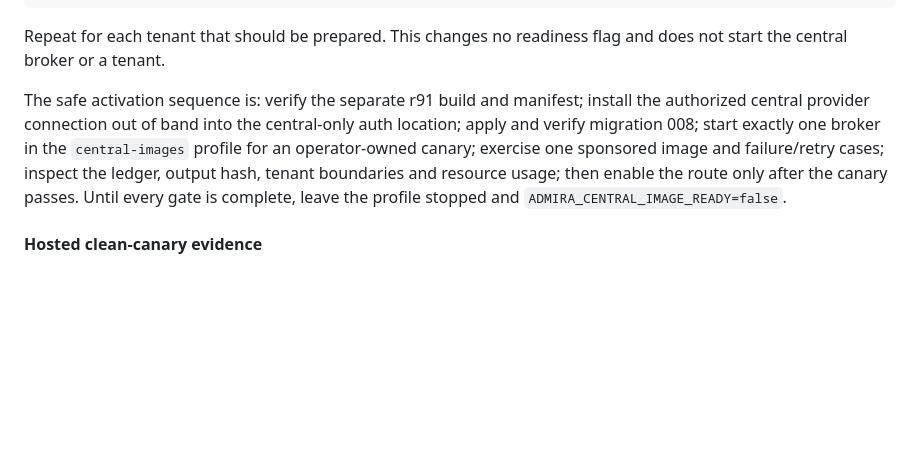
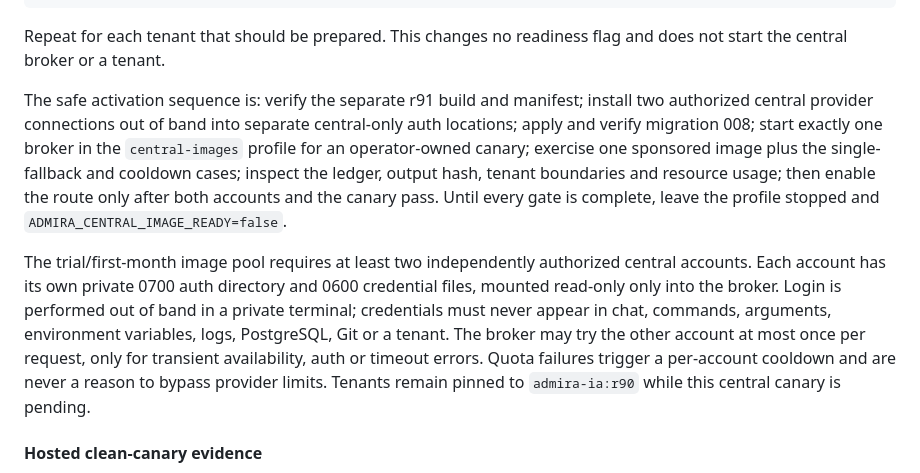
Before and after one commit to dorianjoe777/meta-ads-agent, a Markdown page: deploy/contabo/README.md, the part around the change. Rendered like a GitHub page; blank space fills up the shorter version.

Commit message:
docs(contabo): define dual central image account pool

```diff
--- a/deploy/contabo/README.md
+++ b/deploy/contabo/README.md
@@ -176,13 +176,23 @@ Repeat for each tenant that should be prepared. This changes no readiness flag
 and does not start the central broker or a tenant.
 
 The safe activation sequence is: verify the separate r91 build and manifest;
-install the authorized central provider connection out of band into the
-central-only auth location; apply and verify migration 008; start exactly one
+install two authorized central provider connections out of band into separate
+central-only auth locations; apply and verify migration 008; start exactly one
 broker in the `central-images` profile for an operator-owned canary; exercise
-one sponsored image and failure/retry cases; inspect the ledger, output hash,
-tenant boundaries and resource usage; then enable the route only after the
-canary passes. Until every gate is complete, leave the profile stopped and
-`ADMIRA_CENTRAL_IMAGE_READY=false`.
+one sponsored image plus the single-fallback and cooldown cases; inspect the
+ledger, output hash, tenant boundaries and resource usage; then enable the route
+only after both accounts and the canary pass. Until every gate is complete,
+leave the profile stopped and `ADMIRA_CENTRAL_IMAGE_READY=false`.
+
+The trial/first-month image pool requires at least two independently authorized
+central accounts. Each account has its own private 0700 auth directory and
+0600 credential files, mounted read-only only into the broker. Login is
+performed out of band in a private terminal; credentials must never appear in
+chat, commands, arguments, environment variables, logs, PostgreSQL, Git or a
+tenant. The broker may try the other account at most once per request, only for
+transient availability, auth or timeout errors. Quota failures trigger a
+per-account cooldown and are never a reason to bypass provider limits. Tenants
+remain pinned to `admira-ia:r90` while this central canary is pending.
 
 #### Hosted clean-canary evidence
 
```
Also changed, not shown: deploy/contabo/OPERATIONS.md (+33 -0 lines), deploy/contabo/TRIAL_LICENSING_DESIGN.md (+41 -0 lines).
